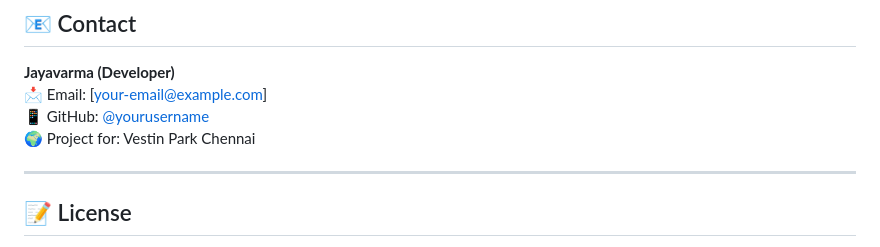
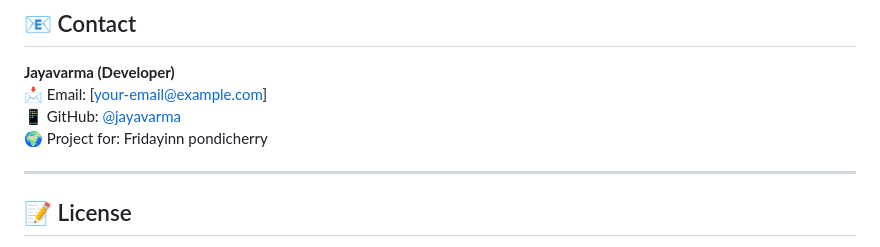
Before and after one commit to Sjayavarma/Room-Booking-Php, a Markdown page: README.md, the part around the change. GitHub-like rendering.

```diff
--- a/README.md
+++ b/README.md
@@ -153,8 +153,8 @@ public function index() {
 
 **Jayavarma (Developer)**
 📩 Email: [your-email@example.com]
-📱 GitHub: [@yourusername](https://github.com/yourusername)
-🌍 Project for: Vestin Park Chennai
+📱 GitHub: [@jayavarma](https://github.com/Sjayavarma)
+🌍 Project for: Fridayinn pondicherry
 
 ---
 
```
